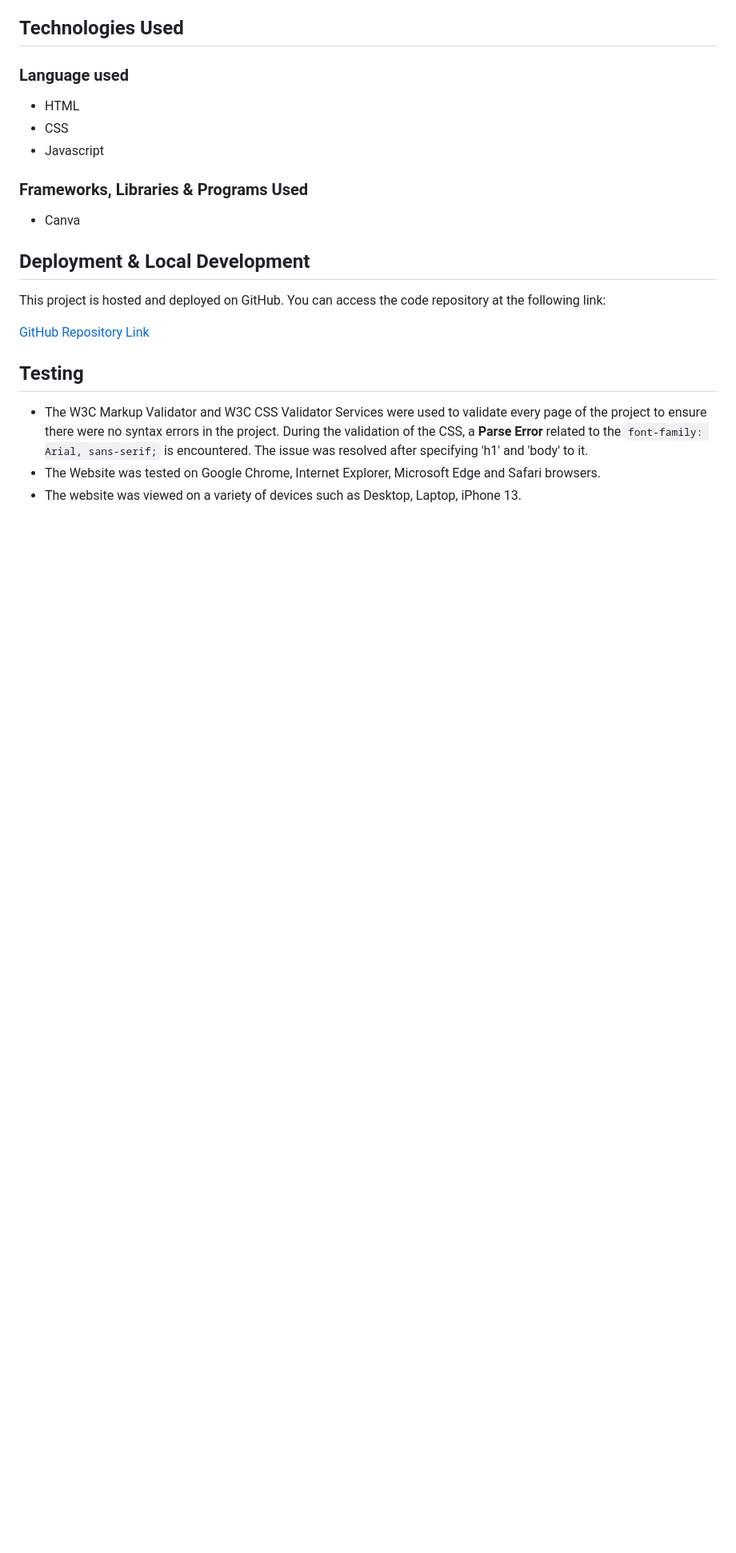
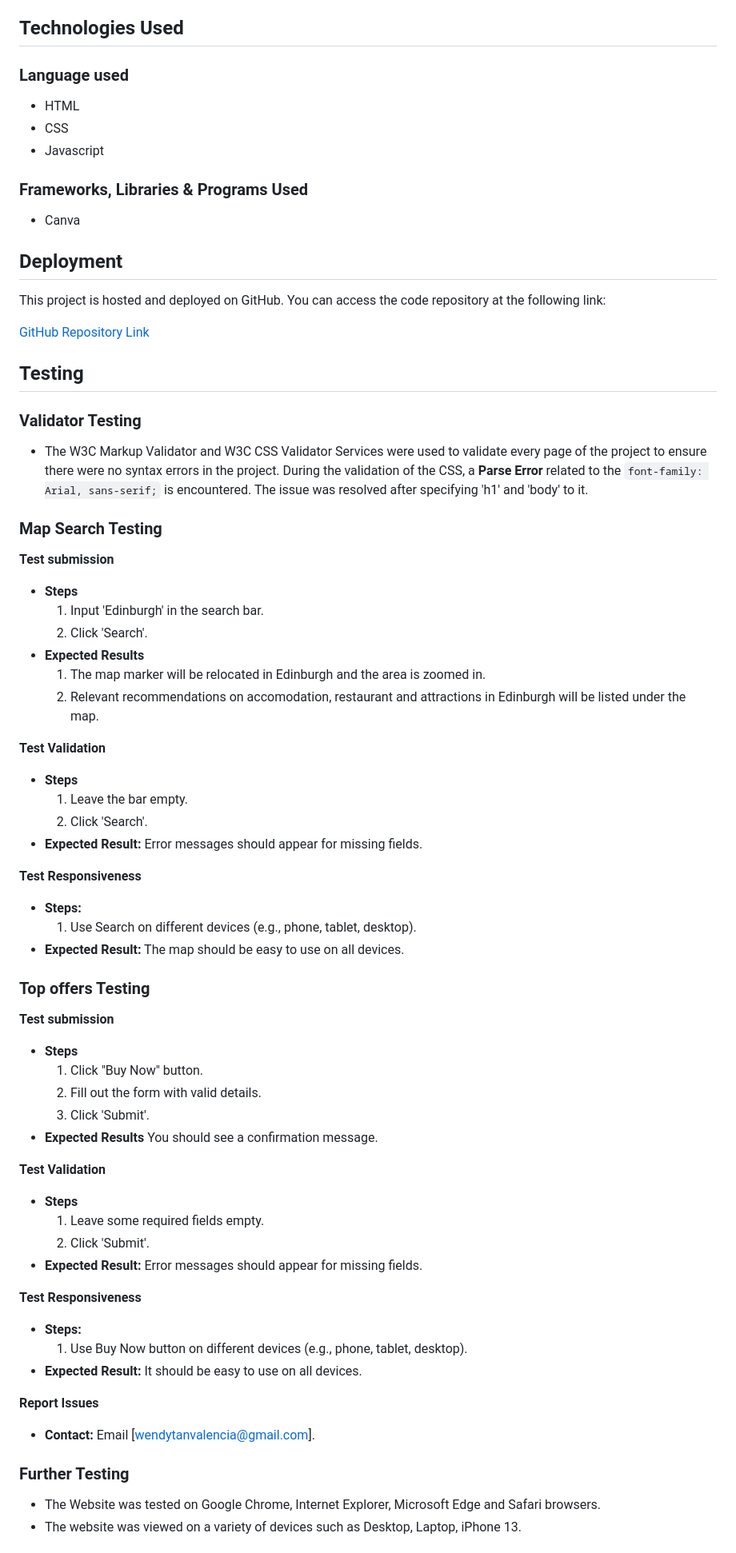
Before and after one commit to WendyTan66/holidayfinder, a Markdown page: readme.md, the part around one of its changes. Shown at 80% size. Rendered like a GitHub page; blank space fills up the shorter version.

Commit message:
Update readme.md
Completed the sections of testing and version control.

```diff
--- a/readme.md
+++ b/readme.md
@@ -74,7 +74,7 @@ Gives selected travel packages of famous destinations to attract the users to ma
 ### Frameworks, Libraries & Programs Used
 - Canva
 
-## Deployment & Local Development
+## Deployment
 
 This project is hosted and deployed on GitHub. You can access the code repository at the following link:
 
@@ -83,6 +82,54 @@ This project is hosted and deployed on GitHub. You can access the code repositor
 
 ## Testing
+### Validator Testing
 - The W3C Markup Validator and W3C CSS Validator Services were used to validate every page of the project to ensure there were no syntax errors in the project.
 During the validation of the CSS, a **Parse Error** related to the `font-family: Arial, sans-serif;` is encountered. The issue was resolved after specifying 'h1' and 'body' to it.
+### Map Search Testing
+__Test submission__
+- **Steps**
+  1. Input 'Edinburgh' in the search bar.
+  2. Click 'Search'.
+- **Expected Results**
+  1. The map marker will be relocated in Edinburgh and the area is zoomed in.
+  2. Relevant recommendations on accomodation, restaurant and attractions in Edinburgh will be listed under the map.
+
+__Test Validation__
+- **Steps**
+  1. Leave the bar empty.
+  2. Click 'Search'.
+- **Expected Result:**
+  Error messages should appear for missing fields.
+
+__Test Responsiveness__
+- **Steps:**
+  1. Use Search on different devices (e.g., phone, tablet, desktop).
+- **Expected Result:**
+  The map should be easy to use on all devices.
+### Top offers Testing
+__Test submission__
+- **Steps**
+  1. Click "Buy Now" button.
+  2. Fill out the form with valid details.
+  3. Click 'Submit'.
+- **Expected Results**
+  You should see a confirmation message.
+
+__Test Validation__
+- **Steps**
+  1. Leave some required fields empty.
+  2. Click 'Submit'.
+- **Expected Result:**
+ Error messages should appear for missing fields.
+
+__Test Responsiveness__
+- **Steps:**
+  1. Use Buy Now button on different devices (e.g., phone, tablet, desktop).
+- **Expected Result:**
+  It should be easy to use on all devices.
+
+__Report Issues__
+- **Contact:** Email [wendytanvalencia@gmail.com].
+
+### Further Testing
 - The Website was tested on Google Chrome, Internet Explorer, Microsoft Edge and Safari browsers.
 - The website was viewed on a variety of devices such as Desktop, Laptop, iPhone 13.
```
Also changed, not shown: other parts of readme.md (+10 -4 lines).
